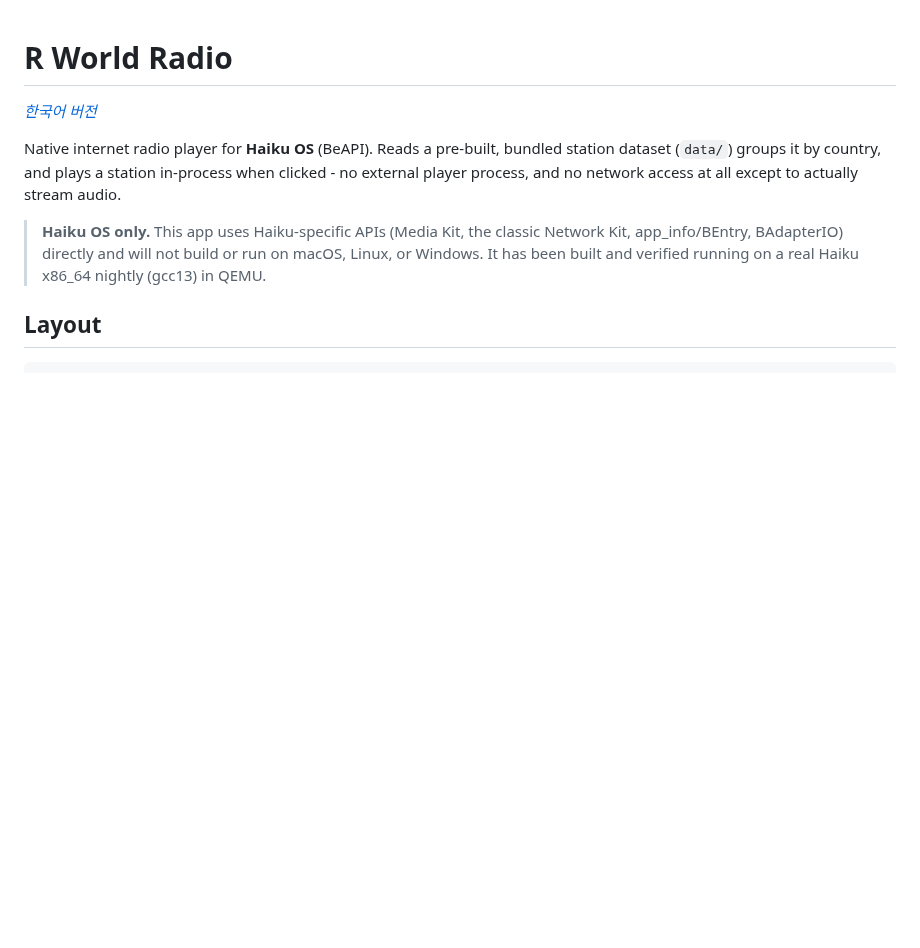
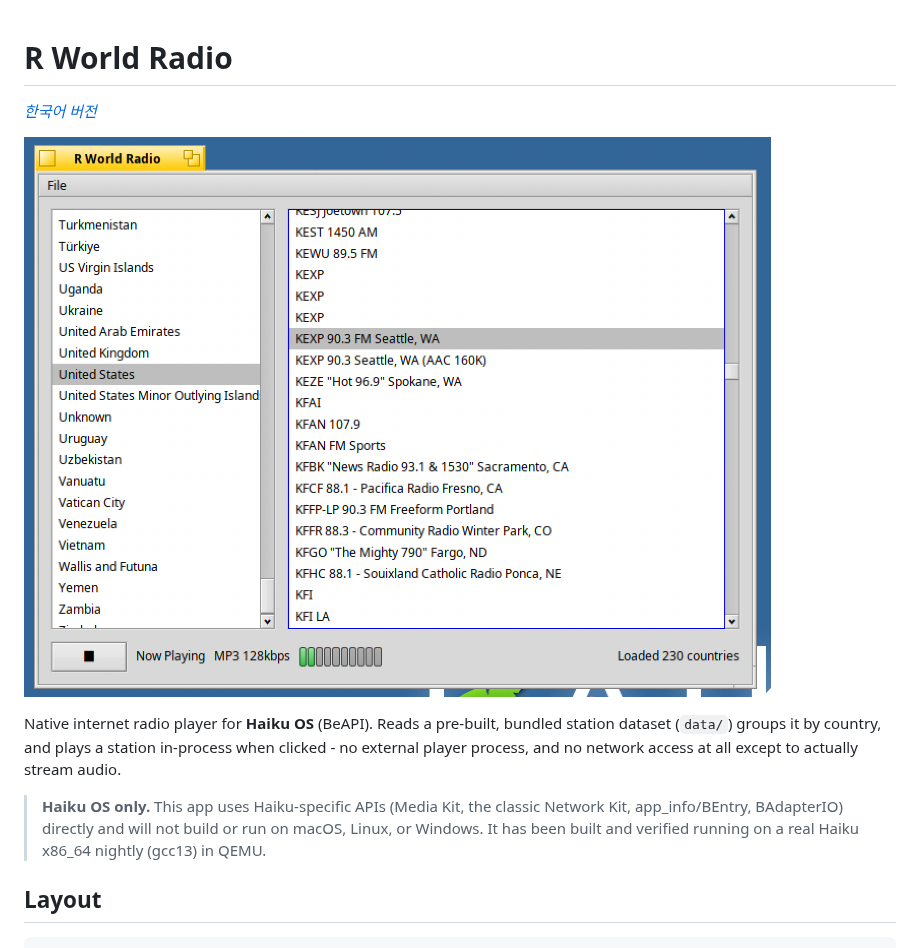
Before and after one commit to rainygirl/haiku-rworldradio, a Markdown page: README.md, the part around the change. Rendered like a GitHub page; pictures changed too: screenshot.png (added); blank space fills up the shorter version.

```diff
--- a/README.md
+++ b/README.md
@@ -1,6 +1,8 @@
 # R World Radio
 
 *[한국어 버전](README.ko.md)*
+
+![screenshot](screenshot.png)
 
 Native internet radio player for **Haiku OS** (BeAPI). Reads a pre-built, bundled station dataset (`data/`) groups it by country, and plays a station in-process when clicked - no external player process, and no network access at all except to actually stream audio.
 
```
Also changed, not shown: README.ko.md (+2 -0 lines).
